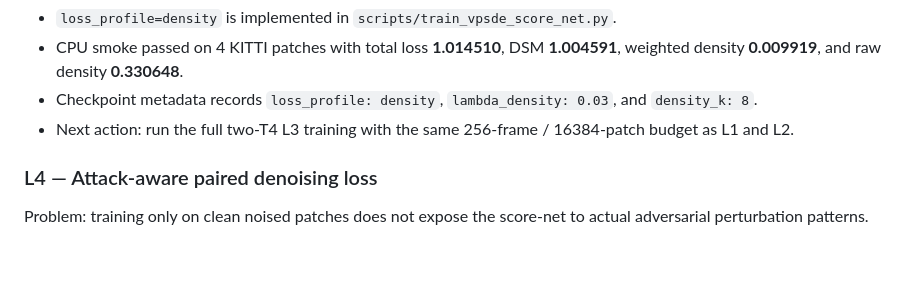
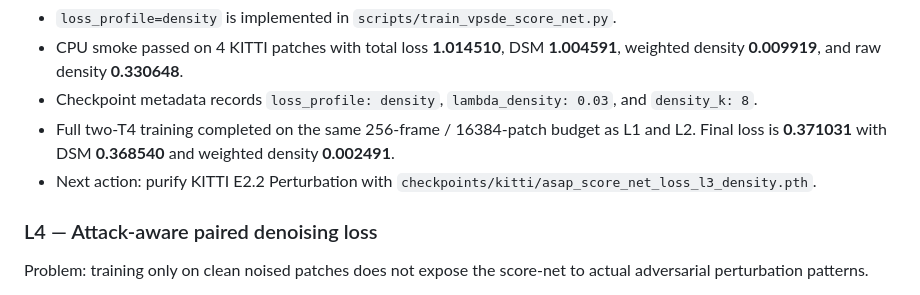
Before and after one commit to TanLinJi/ASAP, a Markdown page: docs/16_score_net_loss_upgrade_plan.md, the part around the change. Rendered like a GitHub page; blank space fills up the shorter version.

Commit message:
Record density loss training results

```diff
--- a/docs/16_score_net_loss_upgrade_plan.md
+++ b/docs/16_score_net_loss_upgrade_plan.md
@@ -114,7 +114,8 @@ Implementation status on 2026-06-05:
 - `loss_profile=density` is implemented in `scripts/train_vpsde_score_net.py`.
 - CPU smoke passed on 4 KITTI patches with total loss **1.014510**, DSM **1.004591**, weighted density **0.009919**, and raw density **0.330648**.
 - Checkpoint metadata records `loss_profile: density`, `lambda_density: 0.03`, and `density_k: 8`.
-- Next action: run the full two-T4 L3 training with the same 256-frame / 16384-patch budget as L1 and L2.
+- Full two-T4 training completed on the same 256-frame / 16384-patch budget as L1 and L2. Final loss is **0.371031** with DSM **0.368540** and weighted density **0.002491**.
+- Next action: purify KITTI E2.2 Perturbation with `checkpoints/kitti/asap_score_net_loss_l3_density.pth`.
 
 ### L4 — Attack-aware paired denoising loss
 
```
Also changed, not shown: 1 other file.
